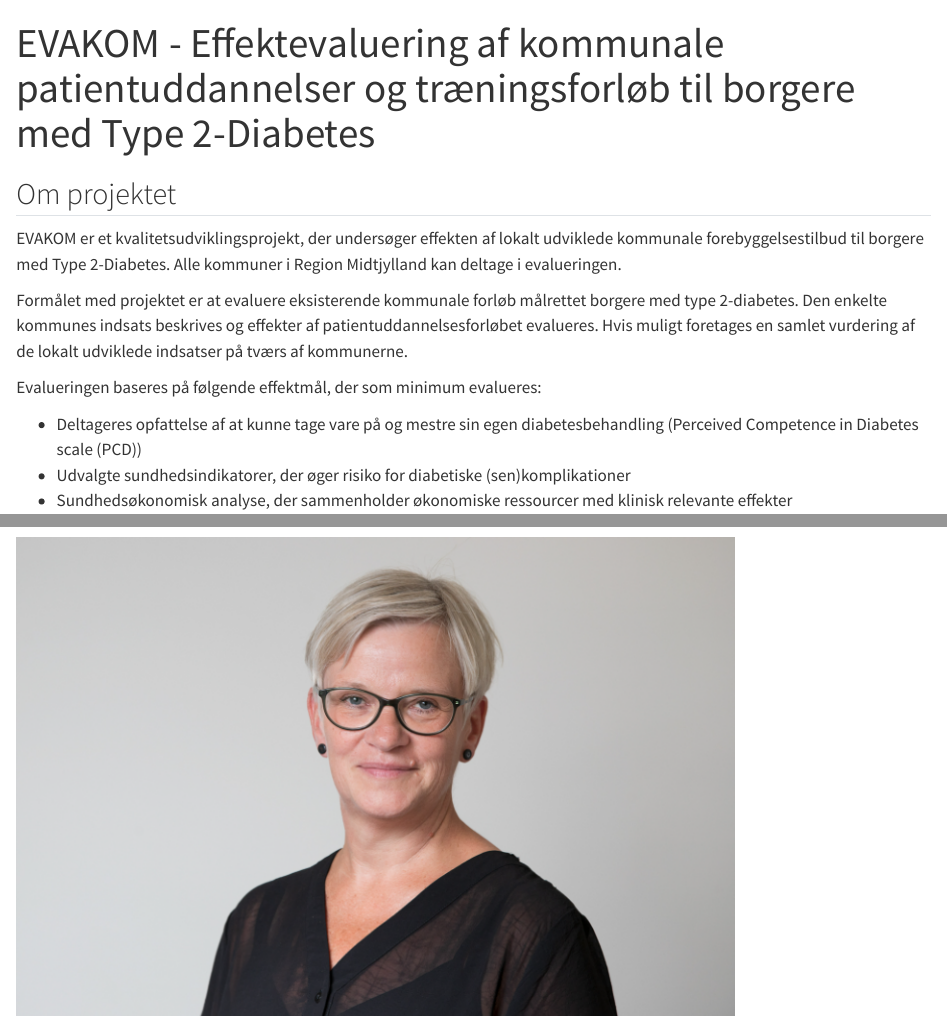
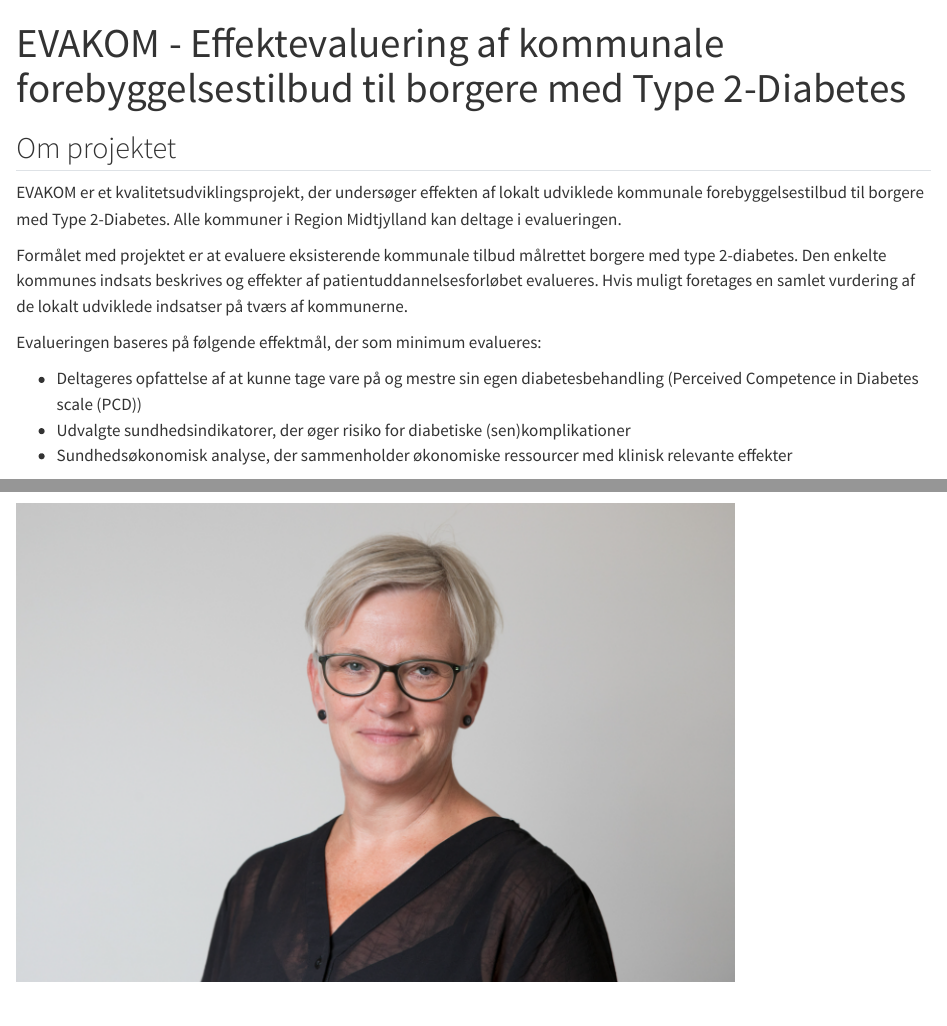
Before and after one commit to steno-aarhus/evakom, a Quarto document (index.qmd): the page in a window 1100 px wide, from its top, and a second part further down, joined at a grey line. Rendered offline with R 4.5, knitr and Pandoc in place of Quarto, with nearby package versions; drawn as R Markdown's standard HTML page in place of the format the file asks for.

Commit message:
Update index.qmd

```diff
--- a/index.qmd
+++ b/index.qmd
@@ -1,12 +1,12 @@
 ---
-title: "EVAKOM - Effektevaluering af kommunale patientuddannelser og træningsforløb til borgere med Type 2-Diabetes"
+title: "EVAKOM - Effektevaluering af kommunale forebyggelsestilbud til borgere med Type 2-Diabetes"
 ---
 
 ## Om projektet
 EVAKOM er et kvalitetsudviklingsprojekt, der undersøger effekten af lokalt udviklede kommunale forebyggelsestilbud til borgere med Type 2-Diabetes.
 Alle kommuner i Region Midtjylland kan deltage i evalueringen.
 
-Formålet med projektet er at evaluere eksisterende kommunale forløb målrettet borgere med type 2-diabetes. Den enkelte kommunes indsats beskrives og effekter af patientuddannelsesforløbet evalueres.  Hvis muligt foretages en samlet vurdering af de lokalt udviklede indsatser på tværs af kommunerne.
+Formålet med projektet er at evaluere eksisterende kommunale tilbud målrettet borgere med type 2-diabetes. Den enkelte kommunes indsats beskrives og effekter af patientuddannelsesforløbet evalueres.  Hvis muligt foretages en samlet vurdering af de lokalt udviklede indsatser på tværs af kommunerne.
 
 Evalueringen baseres på følgende effektmål, der som minimum evalueres:
 
```
Also changed, not shown: index.qmd (1 more changed lines).
